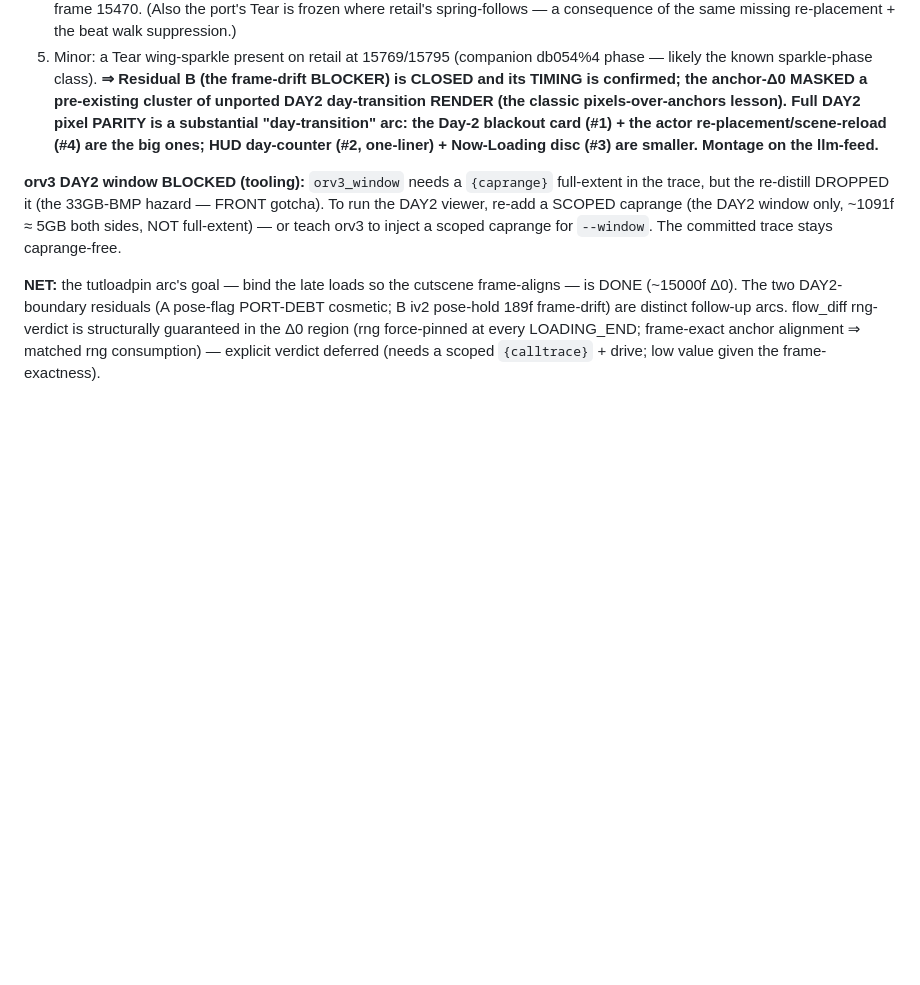
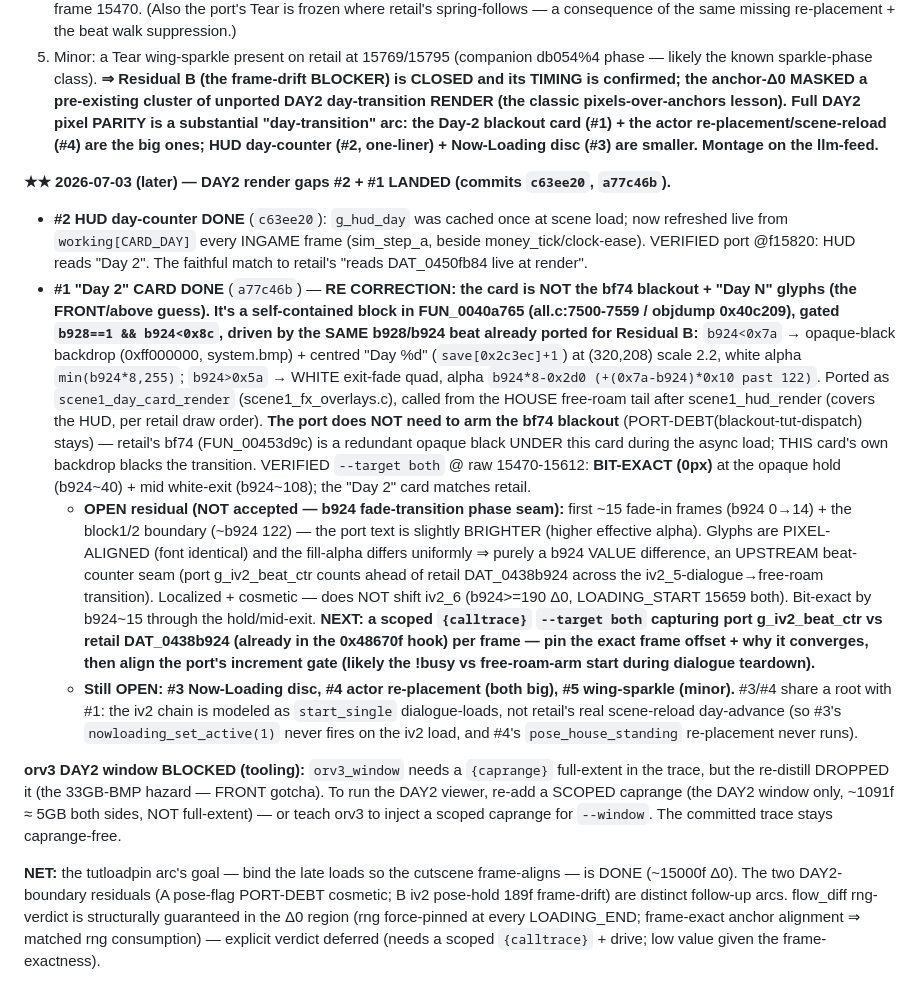
Before and after one commit to Francesco149/openrecet, a Markdown page: docs/findings/cutscene-replay-anchor-drift.md, the part around the change. Rendered like a GitHub page; blank space fills up the shorter version.

```diff
--- a/docs/findings/cutscene-replay-anchor-drift.md
+++ b/docs/findings/cutscene-replay-anchor-drift.md
@@ -334,6 +334,35 @@ Full DAY2 pixel PARITY is a substantial "day-transition" arc: the Day-2 blackout
 re-placement/scene-reload (#4) are the big ones; HUD day-counter (#2, one-liner) + Now-Loading disc (#3)
 are smaller. Montage on the llm-feed.**
 
+**★★ 2026-07-03 (later) — DAY2 render gaps #2 + #1 LANDED (commits `c63ee20`, `a77c46b`).**
+- **#2 HUD day-counter DONE** (`c63ee20`): `g_hud_day` was cached once at scene load; now refreshed live
+  from `working[CARD_DAY]` every INGAME frame (sim_step_a, beside money_tick/clock-ease). VERIFIED port
+  @f15820: HUD reads "Day 2". The faithful match to retail's "reads DAT_0450fb84 live at render".
+- **#1 "Day 2" CARD DONE** (`a77c46b`) — **RE CORRECTION: the card is NOT the bf74 blackout + "Day N"
+  glyphs (the FRONT/above guess). It's a self-contained block in FUN_0040a765 (all.c:7500-7559 / objdump
+  0x40c209), gated `b928==1 && b924<0x8c`, driven by the SAME b928/b924 beat already ported for Residual B:**
+  `b924<0x7a` → opaque-black backdrop (0xff000000, system.bmp) + centred "Day %d" (`save[0x2c3ec]+1`) at
+  (320,208) scale 2.2, white alpha `min(b924*8,255)`; `b924>0x5a` → WHITE exit-fade quad, alpha
+  `b924*8-0x2d0 (+(0x7a-b924)*0x10 past 122)`. Ported as `scene1_day_card_render` (scene1_fx_overlays.c),
+  called from the HOUSE free-roam tail after scene1_hud_render (covers the HUD, per retail draw order).
+  **The port does NOT need to arm the bf74 blackout** (PORT-DEBT(blackout-tut-dispatch) stays) — retail's
+  bf74 (FUN_00453d9c) is a redundant opaque black UNDER this card during the async load; THIS card's own
+  backdrop blacks the transition. VERIFIED `--target both` @ raw 15470-15612: **BIT-EXACT (0px)** at the
+  opaque hold (b924~40) + mid white-exit (b924~108); the "Day 2" card matches retail.
+  - **OPEN residual (NOT accepted — b924 fade-transition phase seam):** first ~15 fade-in frames (b924
+    0→14) + the block1/2 boundary (~b924 122) — the port text is slightly BRIGHTER (higher effective alpha).
+    Glyphs are PIXEL-ALIGNED (font identical) and the fill-alpha differs uniformly ⇒ purely a b924 VALUE
+    difference, an UPSTREAM beat-counter seam (port g_iv2_beat_ctr counts ahead of retail DAT_0438b924
+    across the iv2_5-dialogue→free-roam transition). Localized + cosmetic — does NOT shift iv2_6 (b924>=190
+    Δ0, LOADING_START 15659 both). Bit-exact by b924~15 through the hold/mid-exit. **NEXT: a scoped
+    `{calltrace}` `--target both` capturing port g_iv2_beat_ctr vs retail DAT_0438b924 (already in the
+    0x48670f hook) per frame — pin the exact frame offset + why it converges, then align the port's
+    increment gate (likely the !busy vs free-roam-arm start during dialogue teardown).**
+  - **Still OPEN: #3 Now-Loading disc, #4 actor re-placement (both big), #5 wing-sparkle (minor).** #3/#4
+    share a root with #1: the iv2 chain is modeled as `start_single` dialogue-loads, not retail's real
+    scene-reload day-advance (so #3's `nowloading_set_active(1)` never fires on the iv2 load, and #4's
+    `pose_house_standing` re-placement never runs).
+
 **orv3 DAY2 window BLOCKED (tooling):** `orv3_window` needs a `{caprange}` full-extent in the trace, but
 the re-distill DROPPED it (the 33GB-BMP hazard — FRONT gotcha). To run the DAY2 viewer, re-add a
 SCOPED caprange (the DAY2 window only, ~1091f ≈ 5GB both sides, NOT full-extent) — or teach orv3 to
```
Also changed, not shown: docs/FRONT.md (+16 -0 lines), docs/STATUS.md (+16 -0 lines).
